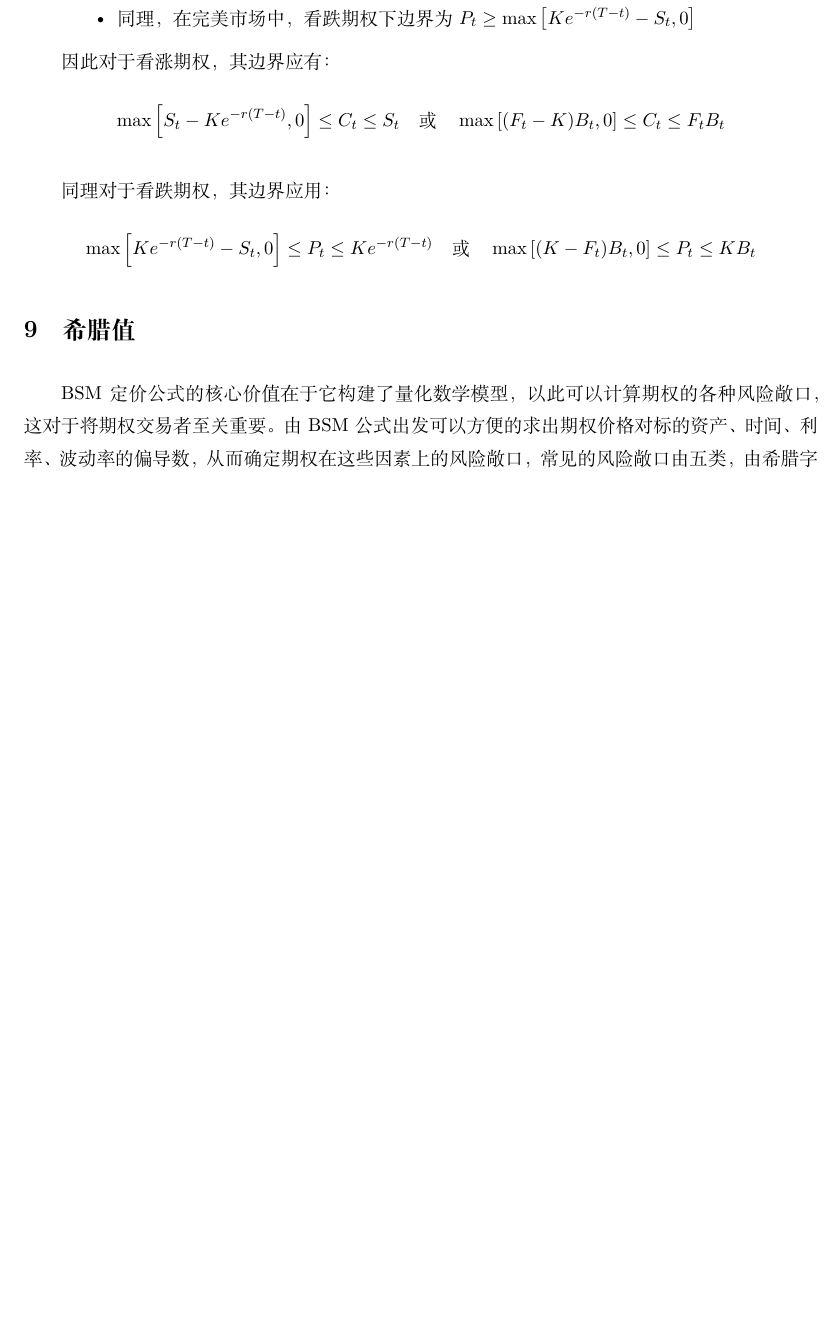
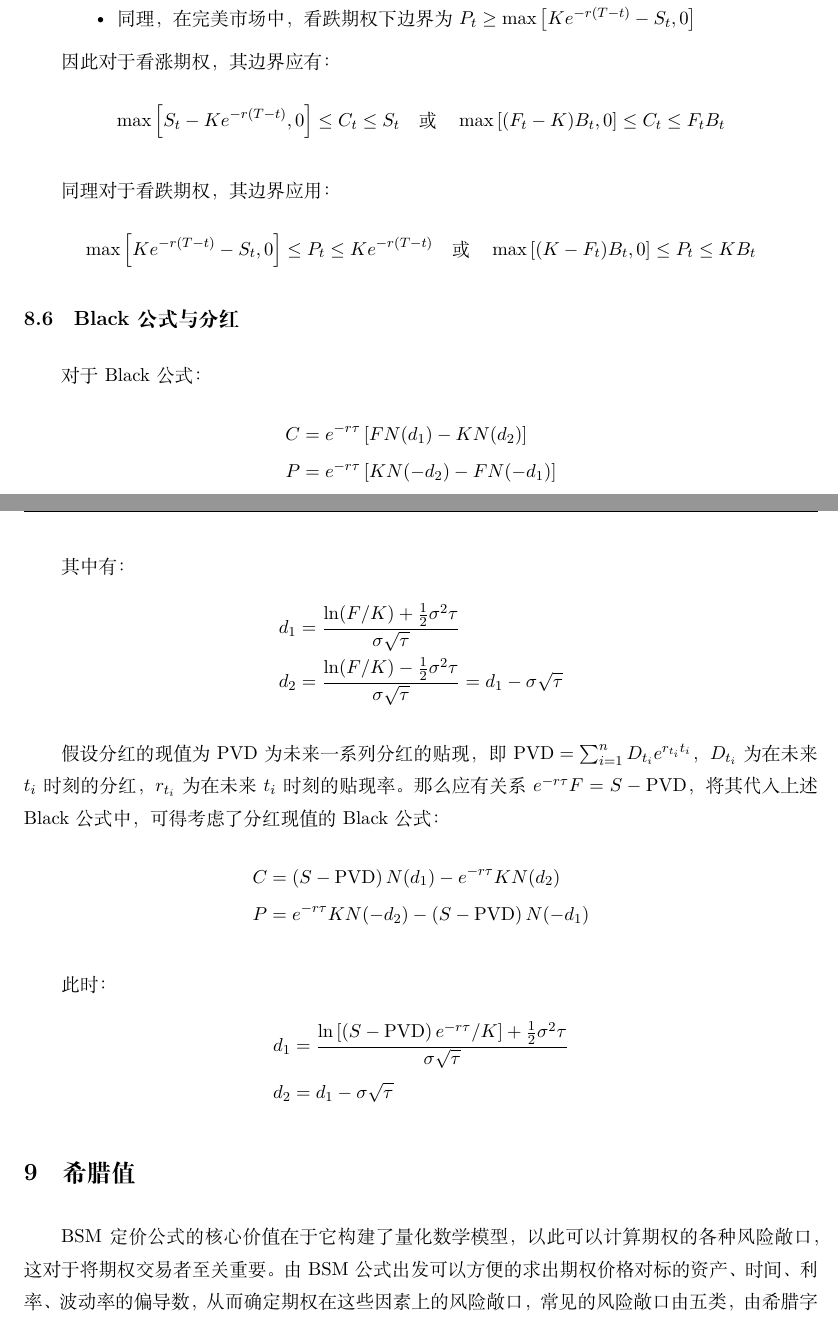
Before and after one commit to danielyang1009/latex-notes, a LaTeX document (mathematical finance/mathematical finance.tex): part of page 35 of 110 before the commit and two parts of pages 35 and 36 of 111 after it, the two joined at a grey line, cut so that both start at the same text, the shorter picture padded with empty space. Compiled offline with XeLaTeX.

Commit message:
update black formula

```diff
--- a/mathematical finance/mathematical finance.tex
+++ b/mathematical finance/mathematical finance.tex
@@ -925,6 +925,33 @@ $n$期几何平均收益率有：
     \quad \text{或} \quad
     \max\left[ (K - F_t) B_t,0 \right] \leq P_t \leq K B_t
 \end{equation*}
+
+\subsection{Black公式与分红}
+
+对于Black公式：
+\begin{align*}
+    C &= e^{-r\tau}\left[FN(d_1) - KN(d_2)\right] \\
+    P &= e^{-r\tau}\left[KN(-d_2) - FN(-d_1)\right]
+\end{align*}
+
+其中有：
+\begin{align*}
+    d_1 &= \frac{\ln(F/K) + \frac{1}{2} \sigma^2 \tau}{\sigma \sqrt{\tau}} \\
+    d_2 &= \frac{\ln(F/K) - \frac{1}{2} \sigma^2 \tau}{\sigma \sqrt{\tau}}
+    = d_1 - \sigma \sqrt{\tau}
+\end{align*}
+
+假设分红的现值为PVD为未来一系列分红的贴现，即$\text{PVD} = \sum_{i=1}^{n} D_{t_i} e^{r_{t_i} t_i}$，$D_{t_i}$为在未来$t_i$时刻的分红，$r_{t_i}$为在未来$t_i$时刻的贴现率。那么应有关系$e^{-r\tau}F = S-\text{PVD}$，将其代入上述Black公式中，可得考虑了分红现值的Black公式：
+\begin{align*}
+    C &= \left(S-\text{PVD}\right) N(d_1) - e^{-r\tau} KN(d_2) \\
+    P &= e^{-r\tau}KN(-d_2) - \left(S-\text{PVD}\right) N(-d_1)
+\end{align*}
+
+此时：
+\begin{align*}
+    d_1 &= \frac{\ln\left[\left( S-\text{PVD} \right) e^{-r\tau} /K\right] + \frac{1}{2} \sigma^2 \tau}{\sigma \sqrt{\tau}} \\
+    d_2 &= d_1 - \sigma \sqrt{\tau}
+\end{align*}
 
 \section{希腊值}
 
```
Also changed, not shown: mathematical finance/mathematical finance.pdf, mathematical finance/mathematical finance.tex (12 more changed lines).
